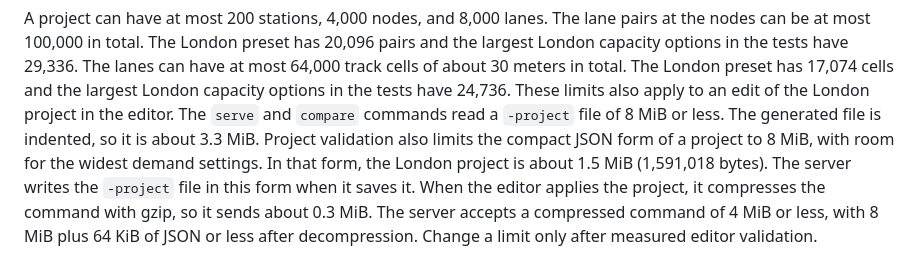
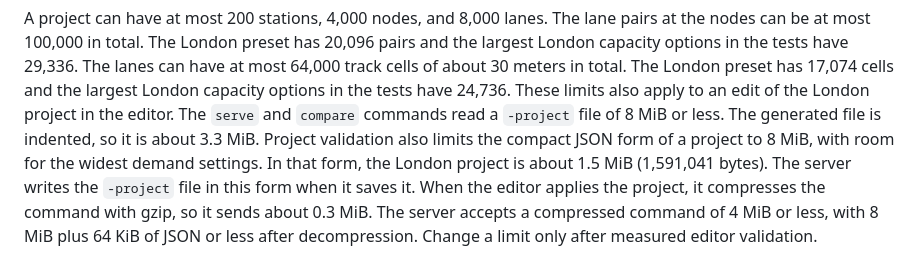
Before and after one commit to dotwaffle/podsim, a Markdown page: docs/london.md, the part around one of its changes. Drawn GitHub-style.

```diff
--- a/docs/london.md
+++ b/docs/london.md
@@ -183,7 +182,7 @@ These limits also apply to an edit of the London project in the editor.
 The `serve` and `compare` commands read a `-project` file of 8 MiB or less.
 The generated file is indented, so it is about 3.3 MiB.
 Project validation also limits the compact JSON form of a project to 8 MiB, with room for the widest demand settings.
-In that form, the London project is about 1.5 MiB (1,591,018 bytes).
+In that form, the London project is about 1.5 MiB (1,591,041 bytes).
 The server writes the `-project` file in this form when it saves it.
 When the editor applies the project, it compresses the command with gzip, so it sends about 0.3 MiB.
 The server accepts a compressed command of 4 MiB or less, with 8 MiB plus 64 KiB of JSON or less after decompression.
```
Also changed, not shown: other parts of docs/london.md (+1 -2 lines), PROJECT_BRIEF.md (+7 -5 lines).
